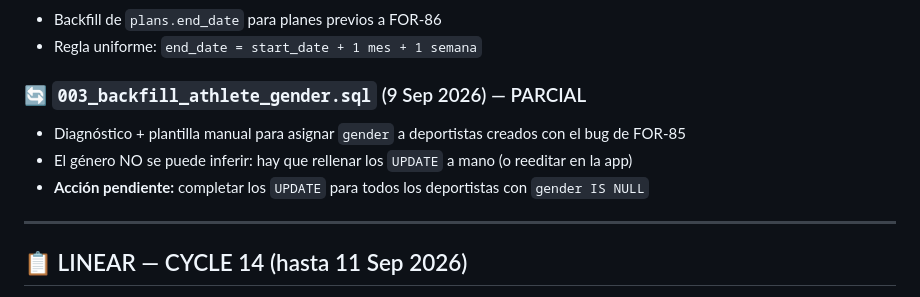
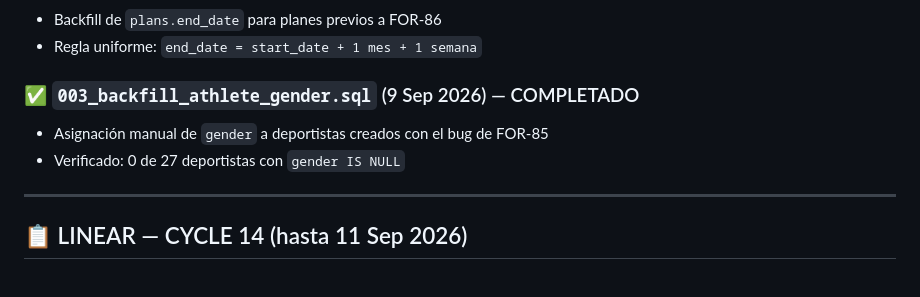
Before and after one commit to juancamilorc/forza, a Markdown page: ai-context/current-state/NEXT-STEPS.md, the part around one of its changes. GitHub-like rendering.

```diff
--- a/ai-context/current-state/NEXT-STEPS.md
+++ b/ai-context/current-state/NEXT-STEPS.md
@@ -49,10 +36,9 @@
 - Backfill de `plans.end_date` para planes previos a FOR-86
 - Regla uniforme: `end_date = start_date + 1 mes + 1 semana`
 
-### 🔄 `003_backfill_athlete_gender.sql` (9 Sep 2026) — PARCIAL
-- Diagnóstico + plantilla manual para asignar `gender` a deportistas creados con el bug de FOR-85
-- El género NO se puede inferir: hay que rellenar los `UPDATE` a mano (o reeditar en la app)
-- **Acción pendiente:** completar los `UPDATE` para todos los deportistas con `gender IS NULL`
+### ✅ `003_backfill_athlete_gender.sql` (9 Sep 2026) — COMPLETADO
+- Asignación manual de `gender` a deportistas creados con el bug de FOR-85
+- Verificado: 0 de 27 deportistas con `gender IS NULL`
 
 ---
 
```
Also changed, not shown: other parts of ai-context/current-state/NEXT-STEPS.md (+15 -42 lines).
